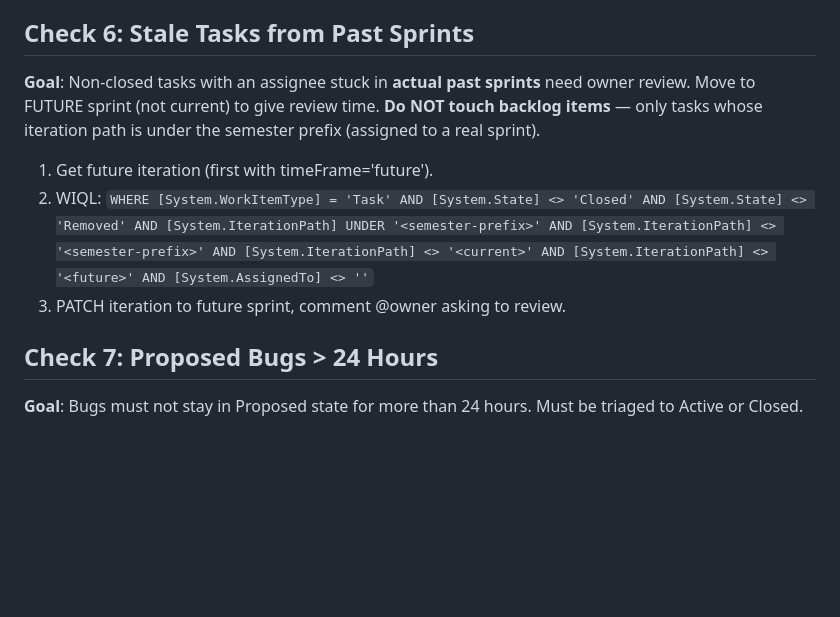
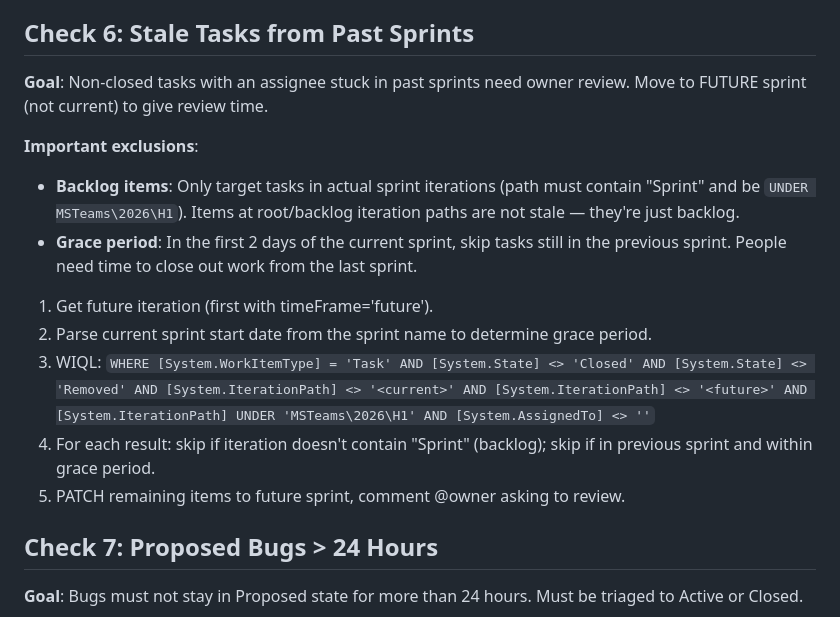
Before and after one commit to jqxcode/virtual-office, a Markdown page: config/shiproom-hygiene-rules.md, the part around the change. Drawn GitHub-style; blank space fills up the shorter version.

Commit message:
Check 6: exclude backlog items, add 2-day grace period for previous sprint
- Only target tasks in actual sprint iterations (UNDER MSTeams\2026\H1,
  path must contain "Sprint"), skip backlog/root iteration paths
- In first 2 days of current sprint, skip tasks still in previous sprint
- Check 2b: corrected to Blocked-only in rules file

Co-Authored-By: Claude Opus 4.6 (1M context) <noreply@anthropic.com>

```diff
--- a/config/shiproom-hygiene-rules.md
+++ b/config/shiproom-hygiene-rules.md
@@ -84,11 +84,17 @@
 
 ## Check 6: Stale Tasks from Past Sprints
 
-**Goal**: Non-closed tasks with an assignee stuck in **actual past sprints** need owner review. Move to FUTURE sprint (not current) to give review time. **Do NOT touch backlog items** — only tasks whose iteration path is under the semester prefix (assigned to a real sprint).
+**Goal**: Non-closed tasks with an assignee stuck in past sprints need owner review. Move to FUTURE sprint (not current) to give review time.
+
+**Important exclusions**:
+- **Backlog items**: Only target tasks in actual sprint iterations (path must contain "Sprint" and be `UNDER MSTeams\2026\H1`). Items at root/backlog iteration paths are not stale — they're just backlog.
+- **Grace period**: In the first 2 days of the current sprint, skip tasks still in the previous sprint. People need time to close out work from the last sprint.
 
 1. Get future iteration (first with timeFrame='future').
-2. WIQL: `WHERE [System.WorkItemType] = 'Task' AND [System.State] <> 'Closed' AND [System.State] <> 'Removed' AND [System.IterationPath] UNDER '<semester-prefix>' AND [System.IterationPath] <> '<semester-prefix>' AND [System.IterationPath] <> '<current>' AND [System.IterationPath] <> '<future>' AND [System.AssignedTo] <> ''`
-3. PATCH iteration to future sprint, comment @owner asking to review.
+2. Parse current sprint start date from the sprint name to determine grace period.
+3. WIQL: `WHERE [System.WorkItemType] = 'Task' AND [System.State] <> 'Closed' AND [System.State] <> 'Removed' AND [System.IterationPath] <> '<current>' AND [System.IterationPath] <> '<future>' AND [System.IterationPath] UNDER 'MSTeams\2026\H1' AND [System.AssignedTo] <> ''`
+4. For each result: skip if iteration doesn't contain "Sprint" (backlog); skip if in previous sprint and within grace period.
+5. PATCH remaining items to future sprint, comment @owner asking to review.
 
 ## Check 7: Proposed Bugs > 24 Hours
 
```
